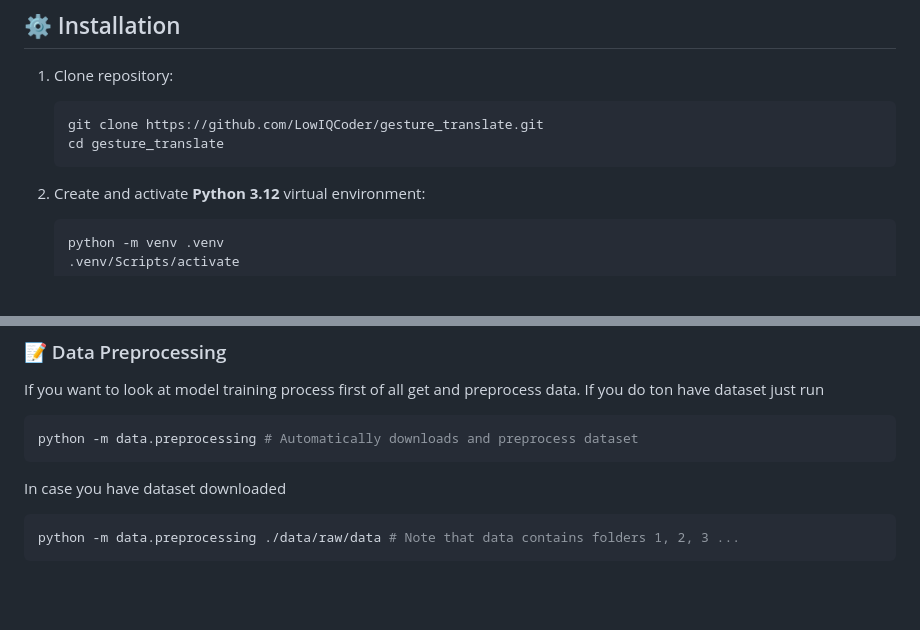
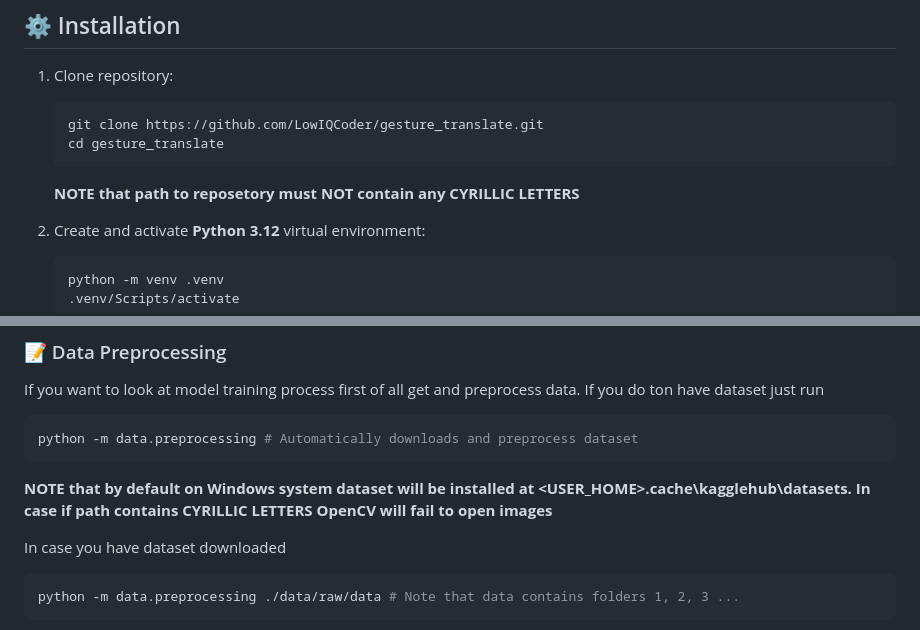
Before and after one commit to LowIQCoder/gesture_translate, a Markdown page: README.md, 2 parts joined by grey strips. GitHub-like rendering; blank space fills up the shorter version.

````diff
--- a/README.md
+++ b/README.md
@@ -34,6 +34,7 @@ Detection Using Images" dataset from [kaggle](https://www.kaggle.com/datasets/ha
    git clone https://github.com/LowIQCoder/gesture_translate.git
    cd gesture_translate
    ```
+   **NOTE that path to reposetory must NOT contain any CYRILLIC LETTERS**
 2. Create and activate **Python 3.12** virtual environment:
 
    ```bash
@@ -55,6 +56,8 @@ If you want to look at model training process first of all get and preprocess da
 ```bash
 python -m data.preprocessing # Automatically downloads and preprocess dataset
 ```
+
+**NOTE that by default on Windows system dataset will be installed at <USER_HOME>\.cache\kagglehub\datasets\. In case if path contains CYRILLIC LETTERS OpenCV will fail to open images**
 
 In case you have dataset downloaded
 ```bash
````
